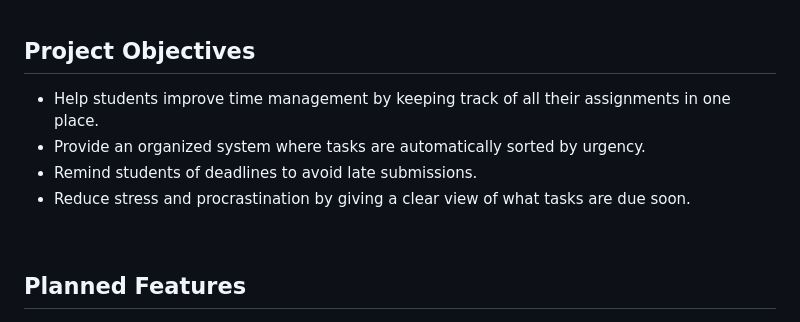
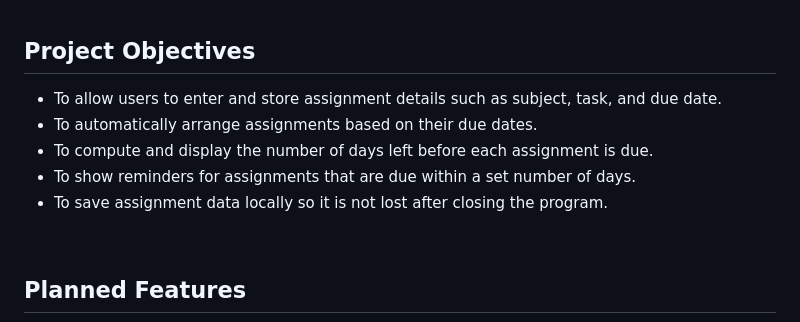
Before and after one commit to RKRLCE/TaskTrack, a Markdown page: Project Proposal Draft.md, the part around the change. Drawn GitHub-style.

Commit message:
Update Project Proposal Draft.md
Signed-off-by: Rayen <rayenleighcelecho@gmail.com>

```diff
--- a/Project Proposal Draft.md
+++ b/Project Proposal Draft.md
@@ -15,10 +15,11 @@ There is a need for a tool that organizes subjects and due dates while reminding
 <br>
 
 ## Project Objectives
-- Help students improve time management by keeping track of all their assignments in one place.
-- Provide an organized system where tasks are automatically sorted by urgency.
-- Remind students of deadlines to avoid late submissions.
-- Reduce stress and procrastination by giving a clear view of what tasks are due soon.
+- To allow users to enter and store assignment details such as subject, task, and due date.
+- To automatically arrange assignments based on their due dates.
+- To compute and display the number of days left before each assignment is due.
+- To show reminders for assignments that are due within a set number of days.
+- To save assignment data locally so it is not lost after closing the program.
 
 <br>
 
```
